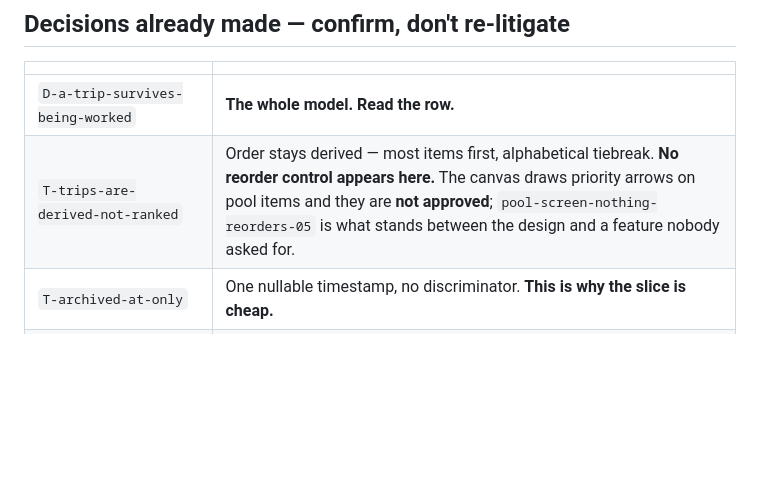
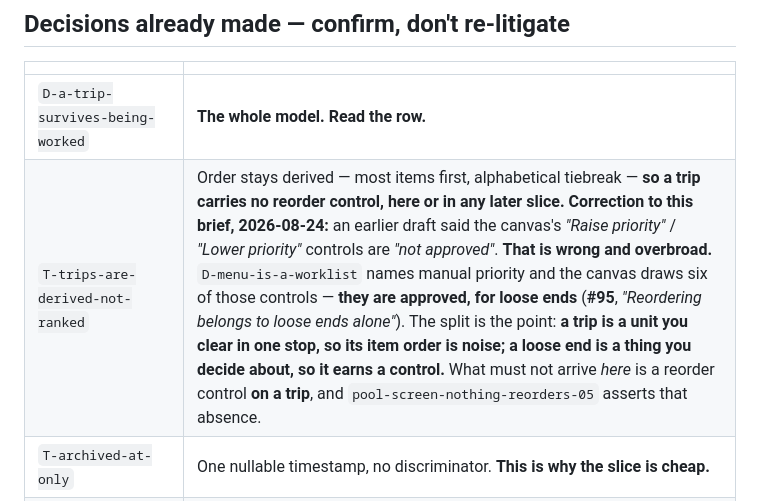
Before and after one commit to garrell-tech-solutions/trellis, a Markdown page: docs/plans/2026-08-24-trip-progress-brief.md, the part around the change. Rendered like a GitHub page; blank space fills up the shorter version.

Commit message:
By PM. Correct an overbroad claim about reorder controls in the trip-progress brief (#122)

```diff
--- a/docs/plans/2026-08-24-trip-progress-brief.md
+++ b/docs/plans/2026-08-24-trip-progress-brief.md
@@ -63,7 +63,7 @@ PR #103 rejected counting done items toward the threshold as the **half-pass tra
 | | |
 |---|---|
 | `D-a-trip-survives-being-worked` | **The whole model. Read the row.** |
-| `T-trips-are-derived-not-ranked` | Order stays derived — most items first, alphabetical tiebreak. **No reorder control appears here.** The canvas draws priority arrows on pool items and they are **not approved**; `pool-screen-nothing-reorders-05` is what stands between the design and a feature nobody asked for. |
+| `T-trips-are-derived-not-ranked` | Order stays derived — most items first, alphabetical tiebreak — **so a trip carries no reorder control, here or in any later slice.** **Correction to this brief, 2026-08-24:** an earlier draft said the canvas's *"Raise priority"* / *"Lower priority"* controls are *"not approved"*. **That is wrong and overbroad.** `D-menu-is-a-worklist` names manual priority and the canvas draws six of those controls — **they are approved, for loose ends** (**#95**, *"Reordering belongs to loose ends alone"*). The split is the point: **a trip is a unit you clear in one stop, so its item order is noise; a loose end is a thing you decide about, so it earns a control.** What must not arrive *here* is a reorder control **on a trip**, and `pool-screen-nothing-reorders-05` asserts that absence. |
 | `T-archived-at-only` | One nullable timestamp, no discriminator. **This is why the slice is cheap.** |
 | `D-bulk-completion-is-explicit` | A complete-group button is settled and is **#125**, not this. |
 | `T-set-operations-execute-in-the-store` | The store carries its own `WHERE`/`ORDER BY`. **#108 is open on this exact query and is not yours** — do not absorb it, do not make it worse. |
```
